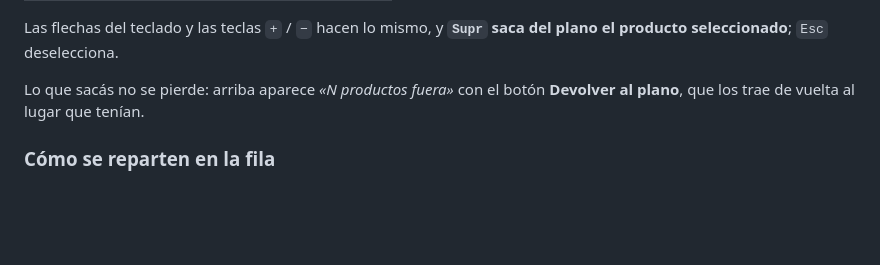
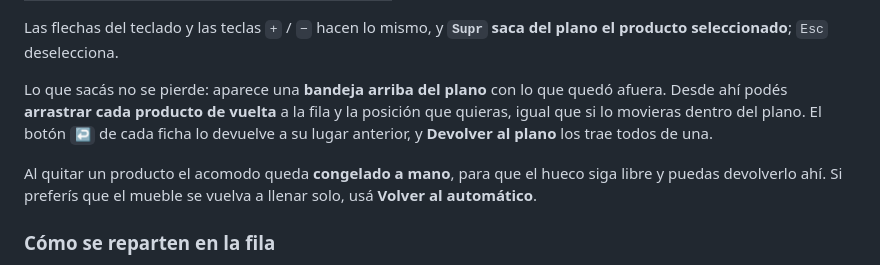
Before and after one commit to jbravodeveloper/generador-de-planogramas, a Markdown page: LEEME.md, the part around the change. GitHub-like rendering; blank space fills up the shorter version.

Commit message:
Documenta la bandeja de productos fuera del plano

```diff
--- a/LEEME.md
+++ b/LEEME.md
@@ -81,8 +81,14 @@ Al hacer clic en un producto aparece además una barra con su ficha, donde podé
 Las flechas del teclado y las teclas `+` / `−` hacen lo mismo, y **`Supr` saca del plano
 el producto seleccionado**; `Esc` deselecciona.
 
-Lo que sacás no se pierde: arriba aparece *«N productos fuera»* con el botón **Devolver
-al plano**, que los trae de vuelta al lugar que tenían.
+Lo que sacás no se pierde: aparece una **bandeja arriba del plano** con lo que quedó
+afuera. Desde ahí podés **arrastrar cada producto de vuelta** a la fila y la posición que
+quieras, igual que si lo movieras dentro del plano. El botón `↩` de cada ficha lo devuelve
+a su lugar anterior, y **Devolver al plano** los trae todos de una.
+
+Al quitar un producto el acomodo queda **congelado a mano**, para que el hueco siga libre
+y puedas devolverlo ahí. Si preferís que el mueble se vuelva a llenar solo, usá **Volver
+al automático**.
 
 ### Cómo se reparten en la fila
 
```
